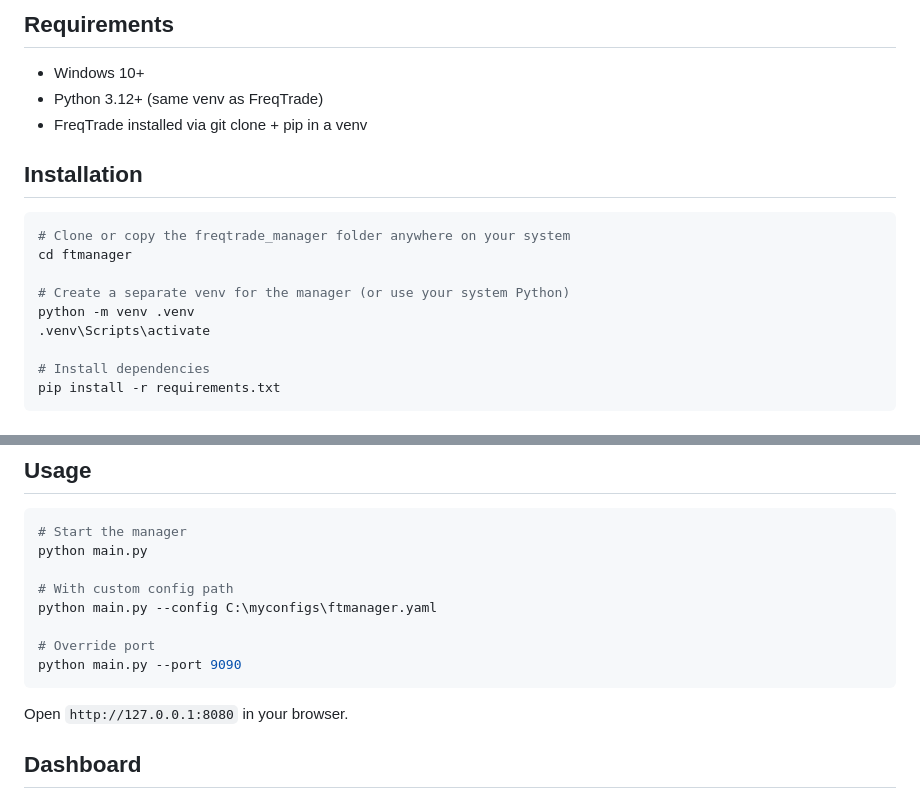
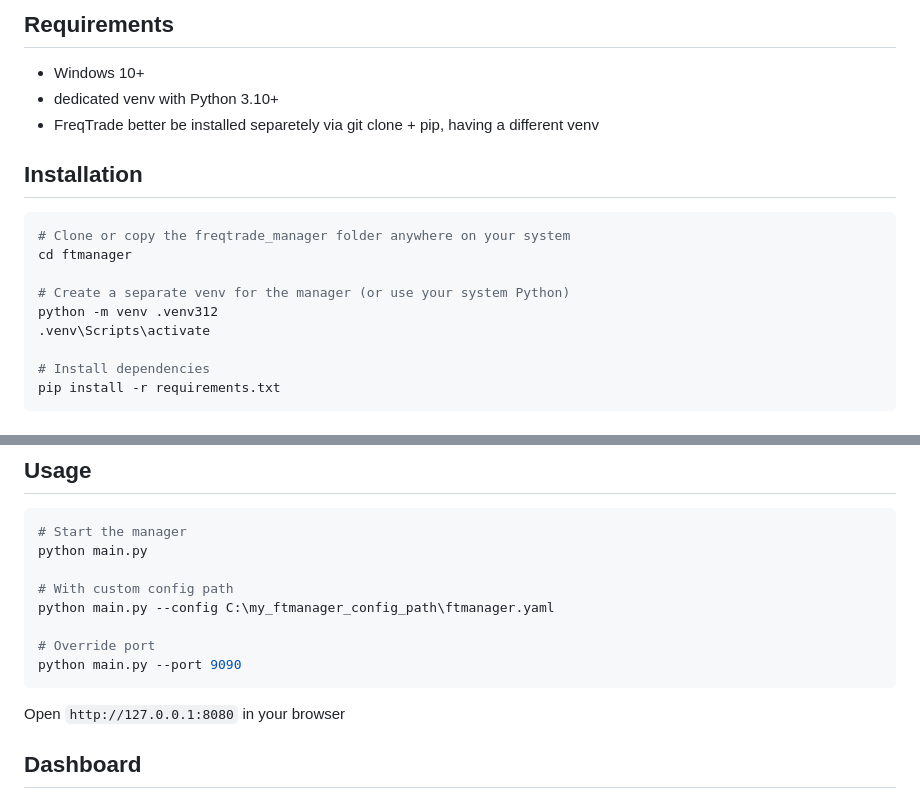
Before and after one commit to 7thDrag0n/ftmanager, a Markdown page: README.md, 2 parts joined by grey strips. GitHub-like rendering.

Commit message:
Revise README for Python and installation updates
Updated Python version requirements and installation instructions.

````diff
--- a/README.md
+++ b/README.md
@@ -16,8 +18,8 @@ A web-based management system for FreqTrade that automates the daily optimizatio
 ## Requirements
 
 - Windows 10+
-- Python 3.12+ (same venv as FreqTrade)
-- FreqTrade installed via git clone + pip in a venv
+- dedicated venv with Python 3.10+
+- FreqTrade better be installed separetely via git clone + pip, having a different venv
 
 ## Installation
 
@@ -26,7 +28,7 @@ A web-based management system for FreqTrade that automates the daily optimizatio
 cd ftmanager
 
 # Create a separate venv for the manager (or use your system Python)
-python -m venv .venv
+python -m venv .venv312
 .venv\Scripts\activate
 
 # Install dependencies
@@ -86,13 +88,13 @@ This generates `--timerange 20260110-` (with open end) or `--timerange 20260110-
 python main.py
 
 # With custom config path
-python main.py --config C:\myconfigs\ftmanager.yaml
+python main.py --config C:\my_ftmanager_config_path\ftmanager.yaml
 
 # Override port
 python main.py --port 9090
 ```
 
-Open `http://127.0.0.1:8080` in your browser.
+Open `http://127.0.0.1:8080` in your browser
 
 ## Dashboard
 
````
Also changed, not shown: other parts of README.md (+2 -0 lines).
